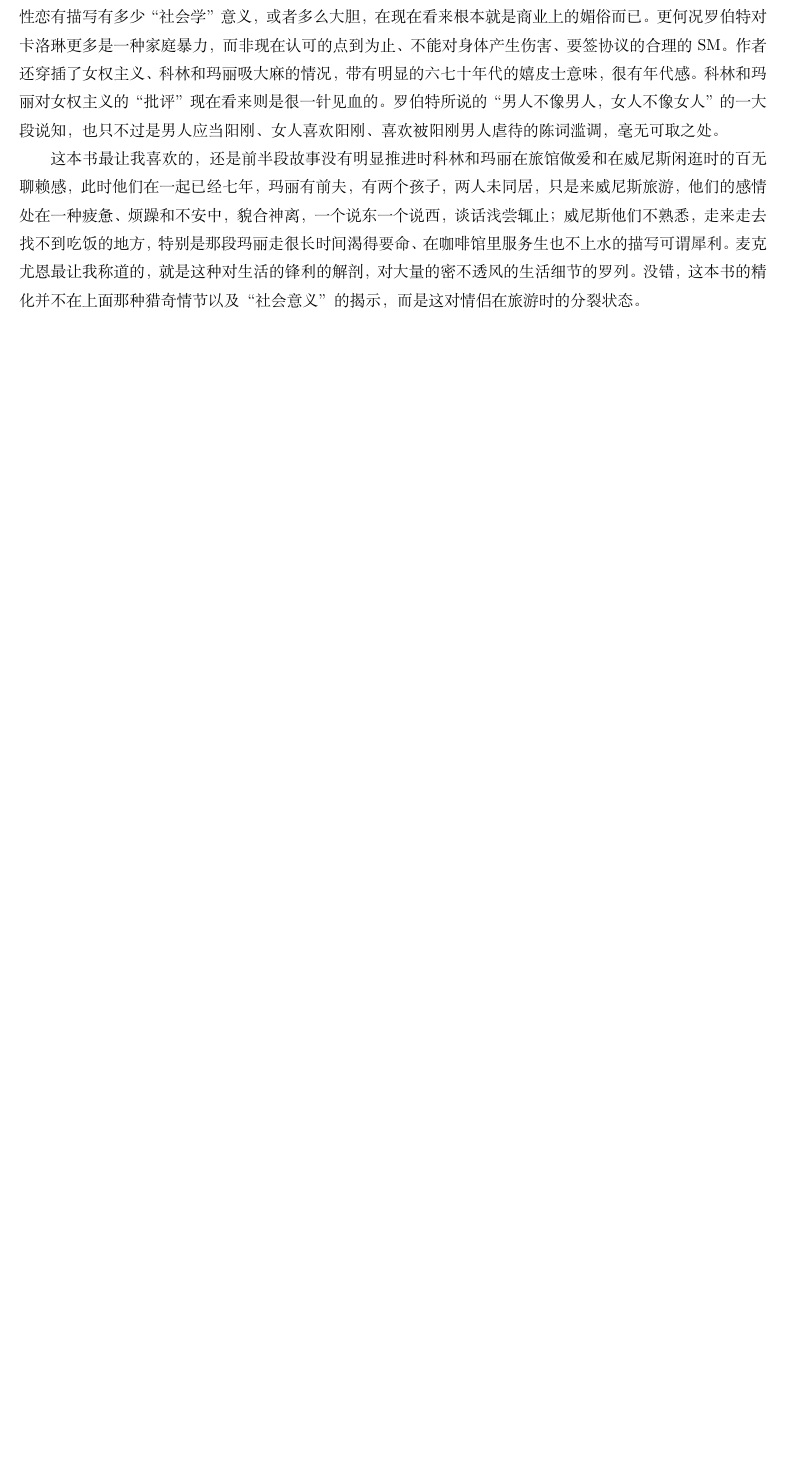
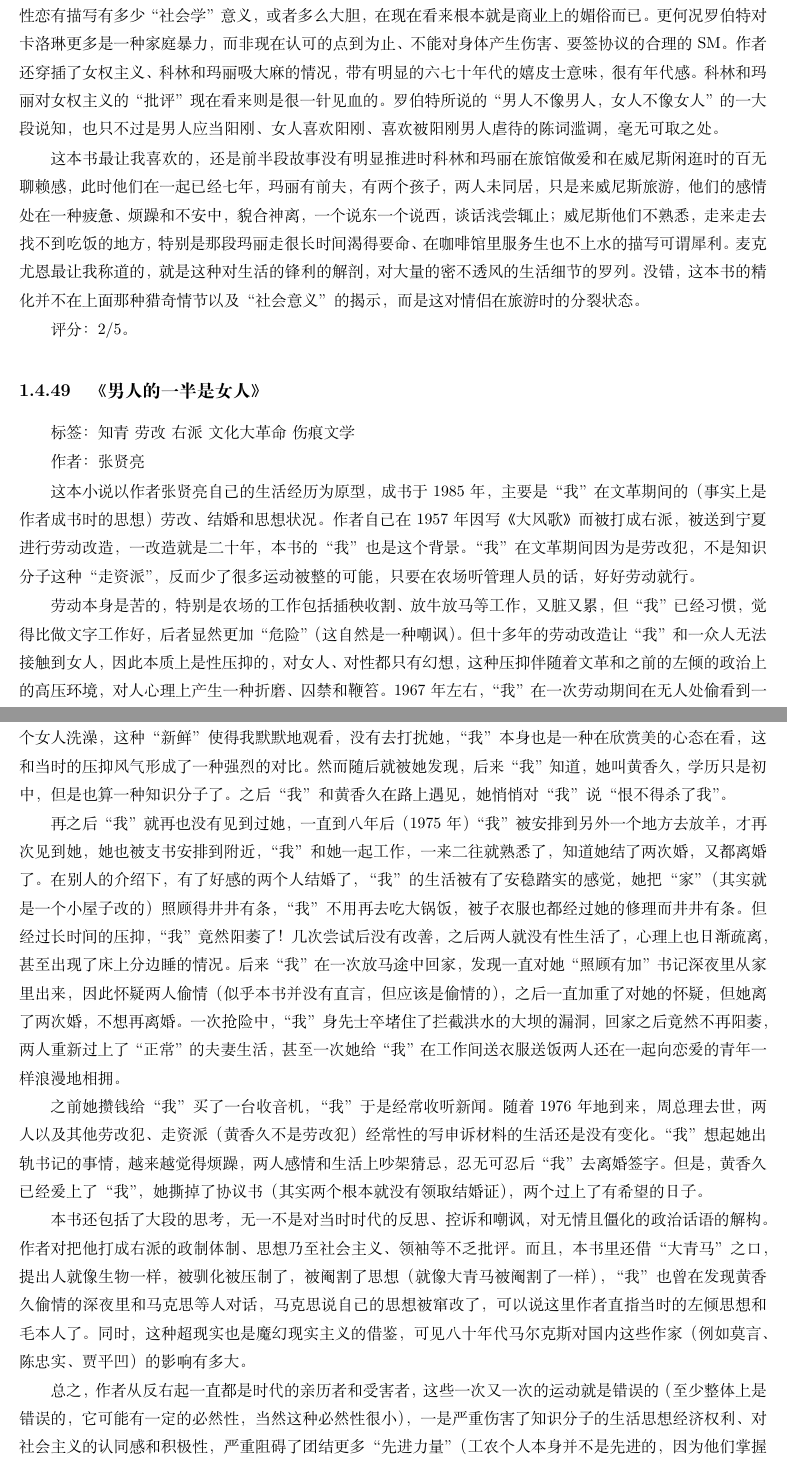
Before and after one commit to steven-ban/book_movie, a LaTeX thesis (main.tex, which reads nrdybsnr.tex): part of page 127 of 260 before the commit and two parts of pages 127 and 128 of 262 after it, the two joined at a grey line, cut so that both start at the same text, the shorter picture padded with empty space. Compiled offline with XeLaTeX.

Commit message:
添加《男人的一半是女人》

```diff
--- /dev/null
+++ b/nrdybsnr.tex
@@ -0,0 +1,17 @@
+\subsection{《男人的一半是女人》}
+
+标签： 知青 \ 劳改 \ 右派  \ 文化大革命 \ 伤痕文学
+
+作者：张贤亮
+
+这本小说以作者张贤亮自己的生活经历为原型，成书于1985年，主要是“我”在文革期间的（事实上是作者成书时的思想）劳改、结婚和思想状况。作者自己在1957年因写《大风歌》而被打成右派，被送到宁夏进行劳动改造，一改造就是二十年，本书的“我”也是这个背景。“我”在文革期间因为是劳改犯，不是知识分子这种“走资派”，反而少了很多运动被整的可能，只要在农场听管理人员的话，好好劳动就行。
+
+劳动本身是苦的，特别是农场的工作包括插秧收割、放牛放马等工作，又脏又累，但“我”已经习惯，觉得比做文字工作好，后者显然更加“危险”（这自然是一种嘲讽）。但十多年的劳动改造让“我”和一众人无法接触到女人，因此本质上是性压抑的，对女人、对性都只有幻想，这种压抑伴随着文革和之前的左倾的政治上的高压环境，对人心理上产生一种折磨、囚禁和鞭笞。1967年左右，“我”在一次劳动期间在无人处偷看到一个女人洗澡，这种“新鲜”使得我默默地观看，没有去打扰她，“我”本身也是一种在欣赏美的心态在看，这和当时的压抑风气形成了一种强烈的对比。然而随后就被她发现，后来“我”知道，她叫黄香久，学历只是初中，但是也算一种知识分子了。之后“我”和黄香久在路上遇见，她悄悄对“我”说“恨不得杀了我”。
+
+再之后“我”就再也没有见到过她，一直到八年后（1975年）“我”被安排到另外一个地方去放羊，才再次见到她，她也被支书安排到附近，“我”和她一起工作，一来二往就熟悉了，知道她结了两次婚，又都离婚了。在别人的介绍下，有了好感的两个人结婚了，“我”的生活被有了安稳踏实的感觉，她把“家”（其实就是一个小屋子改的）照顾得井井有条，“我”不用再去吃大锅饭，被子衣服也都经过她的修理而井井有条。但经过长时间的压抑，“我”竟然阳萎了！几次尝试后没有改善，之后两人就没有性生活了，心理上也日渐疏离，甚至出现了床上分边睡的情况。后来“我”在一次放马途中回家，发现一直对她“照顾有加”书记深夜里从家里出来，因此怀疑两人偷情（似乎本书并没有直言，但应该是偷情的），之后一直加重了对她的怀疑，但她离了两次婚，不想再离婚。一次抢险中，“我”身先士卒堵住了拦截洪水的大坝的漏洞，回家之后竟然不再阳萎，两人重新过上了“正常”的夫妻生活，甚至一次她给“我”在工作间送衣服送饭两人还在一起向恋爱的青年一样浪漫地相拥。
+
+之前她攒钱给“我”买了一台收音机，“我”于是经常收听新闻。随着1976年地到来，周总理去世，两人以及其他劳改犯、走资派（黄香久不是劳改犯）经常性的写申诉材料的生活还是没有变化。“我”想起她出轨书记的事情，越来越觉得烦躁，两人感情和生活上吵架猜忌，忍无可忍后“我”去离婚签字。但是，黄香久已经爱上了“我”，她撕掉了协议书（其实两个根本就没有领取结婚证），两个过上了有希望的日子。
+
+本书还包括了大段的思考，无一不是对当时时代的反思、控诉和嘲讽，对无情且僵化的政治话语的解构。作者对把他打成右派的政制体制、思想乃至社会主义、领袖等不乏批评。而且，本书里还借“大青马”之口，提出人就像生物一样，被驯化被压制了，被阉割了思想（就像大青马被阉割了一样），“我”也曾在发现黄香久偷情的深夜里和马克思等人对话，马克思说自己的思想被窜改了，可以说这里作者直指当时的左倾思想和毛本人了。同时，这种超现实也是魔幻现实主义的借鉴，可见八十年代马尔克斯对国内这些作家（例如莫言、陈忠实、贾平凹）的影响有多大。
+
+总之，作者从反右起一直都是时代的亲历者和受害者，这些一次又一次的运动就是错误的（至少整体上是错误的，它可能有一定的必然性，当然这种必然性很小），一是严重伤害了知识分子的生活思想经济权利、对社会主义的认同感和积极性，严重阻碍了团结更多“先进力量”（工农个人本身并不是先进的，因为他们掌握了更少的知识）参与社会建设和治理，二是对社会主义思想本身也是极度的扭曲，二是在之后的一段时间内，也严重动摇了共产党和社会主义制度本身的合法性，河觞派、自由派公知等人自然有外界因素（如CIA的策反、世界范围内自由主义的传播等）的影响，有近代以来历次屈辱历史而面对西方文明产生“不自信”的心理，但最直接的，还是中国在建国后历次的错误。本书作为“伤痕文学”的代表作之一，现在看来对这个时代的反思也是基本正确的，后来人应当对当时的时代进行反思，防止同样的错误再次发生。我想最直接的、最大的反思，就是一个社会应当确定一条底线，就是对“法治”和“个人权利”的尊重，人不应当仅仅是政治动物，仅仅作为政治的一分子，人本身还有生物性、自由性，应当保证人的这一方面的自由。
```
Also changed, not shown: mainmatter.tex (+1 -0 lines), nrdybsnr.tex (15 more changed lines).
